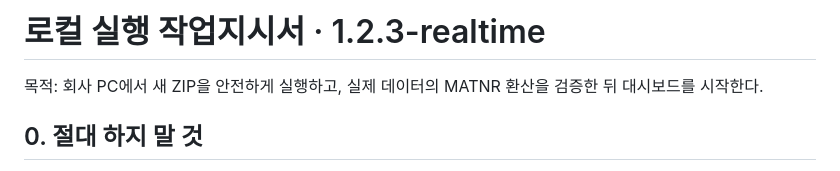
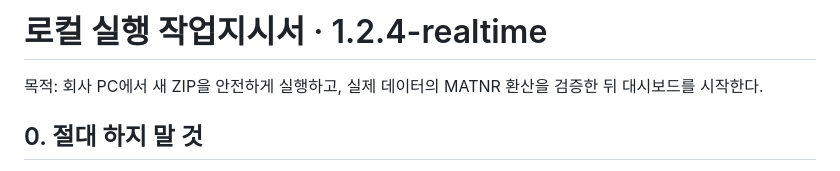
Before and after one commit to dalmook/Realtime, a Markdown page: docs/LOCAL_RUN_WORK_INSTRUCTION_KO.md, the part around the change. Rendered like a GitHub page.

Commit message:
Update local runbook version

```diff
--- a/docs/LOCAL_RUN_WORK_INSTRUCTION_KO.md
+++ b/docs/LOCAL_RUN_WORK_INSTRUCTION_KO.md
@@ -1,4 +1,4 @@
-# 로컬 실행 작업지시서 · 1.2.3-realtime
+# 로컬 실행 작업지시서 · 1.2.4-realtime
 
 목적: 회사 PC에서 새 ZIP을 안전하게 실행하고, 실제 데이터의 MATNR 환산을 검증한 뒤 대시보드를 시작한다.
 
```
